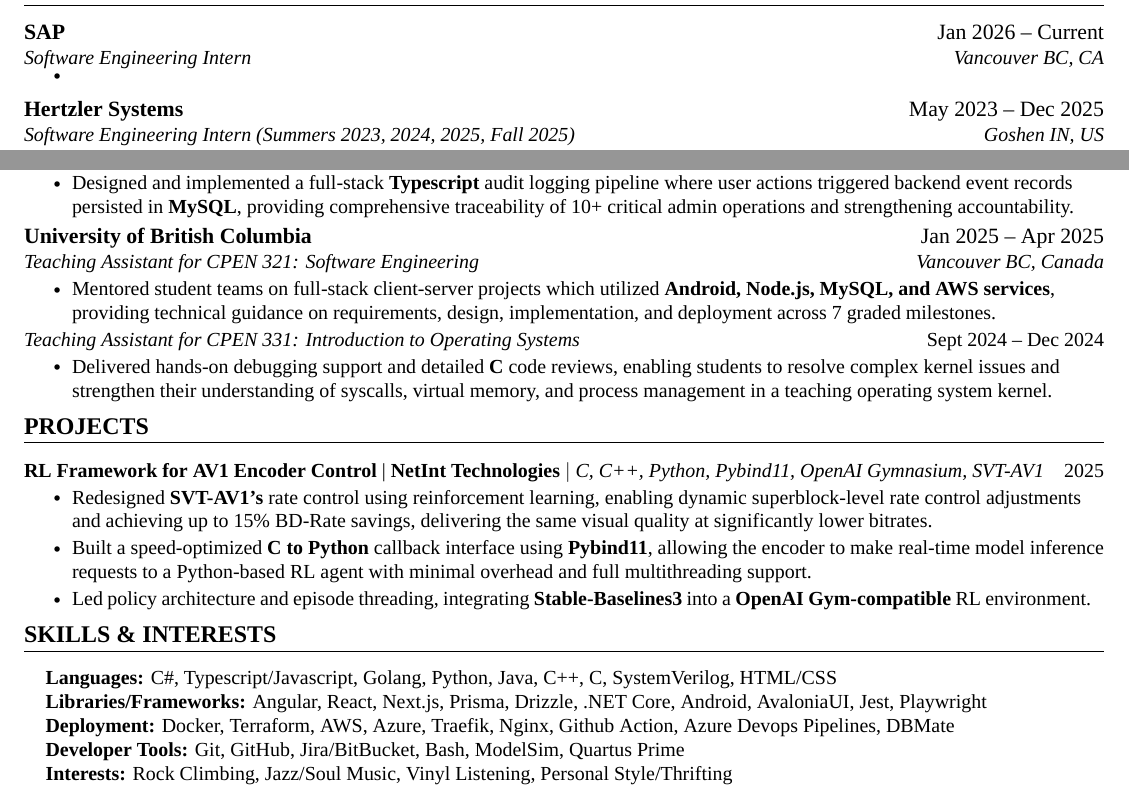
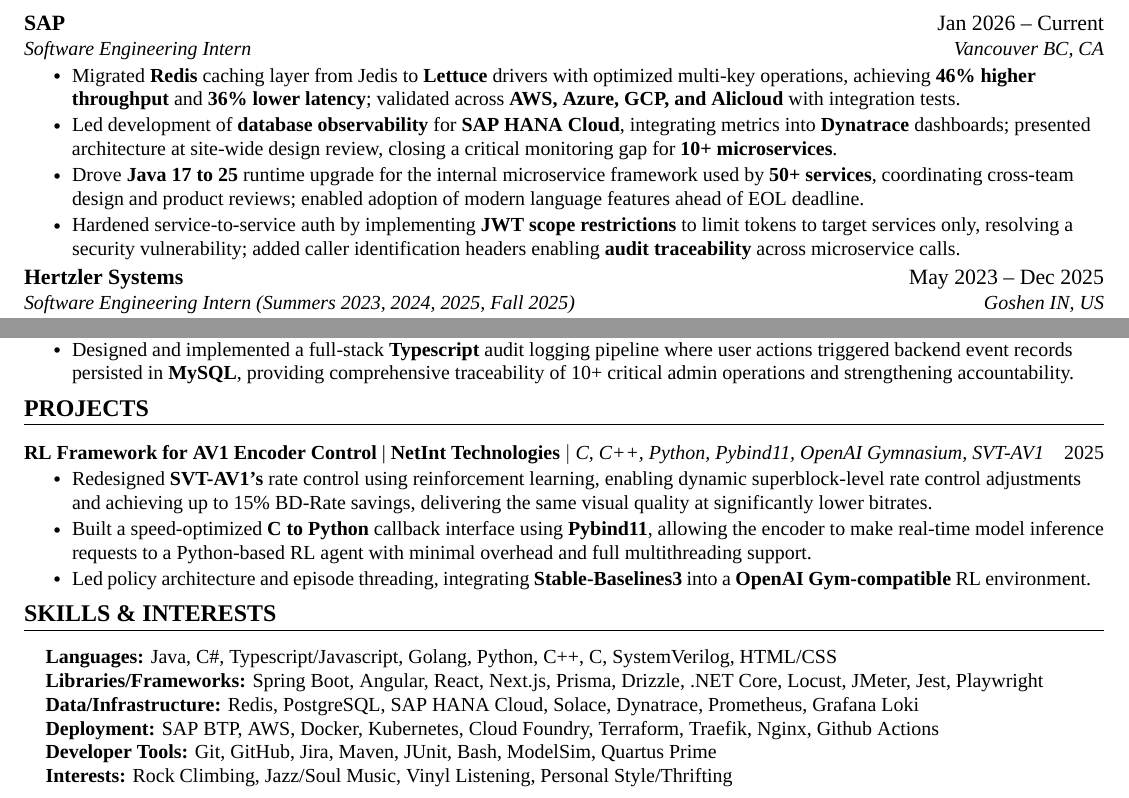
Before and after one commit to theosiemensrhodes/resume, a LaTeX CV (resume.tex): two parts of the page, joined at a grey line, cut so that both start at the same text. Compiled offline with XeLaTeX.

Commit message:
feat(resume): add SAP & related changes

```diff
--- a/resume.tex
+++ b/resume.tex
@@ -20,7 +20,7 @@
 \usepackage{enumitem}
 \usepackage[hidelinks]{hyperref}
 \hypersetup{
-    pdfborder={0 0 1},
+    pdfborder={0 0 0},
     pdftitle={Theo Siemens-Rhodes Resume},
     pdfauthor={Theo Siemens-Rhodes},
     pdfsubject={Software Engineering Resume},
@@ -140,12 +140,15 @@
 \section{Experience}
 \resumeSubHeadingListStart
 
-  \resumeSubheading{SAP}{Jan 2026 -- Current}{Software Engineering Intern}{Vancouver BC, CA}
+  \resumeSubheading{\href{https://www.sap.com/products/technology-platform/cloud-analytics.html}{SAP}}{Jan 2026 -- Current}{Software Engineering Intern}{Vancouver BC, CA}
   \resumeItemListStart
-    \resumeItem{}
+    \resumeItem{Migrated \textbf{Redis} caching layer from Jedis to \textbf{Lettuce} drivers with optimized multi-key operations, achieving \textbf{46\% higher throughput} and \textbf{36\% lower latency}; validated across \textbf{AWS, Azure, GCP, and Alicloud} with integration tests.}
+    \resumeItem{Led development of \textbf{database observability} for \textbf{SAP HANA Cloud}, integrating metrics into \textbf{Dynatrace} dashboards; presented architecture at site-wide design review, closing a critical monitoring gap for \textbf{10+ microservices}.}
+    \resumeItem{Drove \textbf{Java 17 to 25} runtime upgrade for the internal microservice framework used by \textbf{50+ services}, coordinating cross-team design and product reviews; enabled adoption of modern language features ahead of EOL deadline.}
+    \resumeItem{Hardened service-to-service auth by implementing \textbf{JWT scope restrictions} to limit tokens to target services only, resolving a security vulnerability; added caller identification headers enabling \textbf{audit traceability} across microservice calls.}
   \resumeItemListEnd
 
-  \resumeSubheading{Hertzler Systems}{May 2023 -- Dec 2025}{Software Engineering Intern (Summers 2023, 2024, 2025, Fall 2025)}{Goshen IN, US}
+  \resumeSubheading{\href{https://www.hertzler.com}{Hertzler Systems}}{May 2023 -- Dec 2025}{Software Engineering Intern (Summers 2023, 2024, 2025, Fall 2025)}{Goshen IN, US}
   \resumeItemListStart
     \resumeItem{Accelerated bulk CSV imports by over \textbf{500x} by offloading parsing to \textbf{C\# .NET} backend task queue using MassTransit, removing per-row network bottlenecks and enabling fault-tolerant ingestion with support for partial retries.}
     \resumeItem{Implemented new \textbf{AngularJS} features, including audit dashboards and user license tracking; while also expanding support for user-defined scripting hooks, enabling greater customization and improving usability.}
@@ -162,16 +165,16 @@
     \resumeItem{Designed and implemented a full-stack \textbf{Typescript} audit logging pipeline where user actions triggered backend event records persisted in \textbf{MySQL}, providing comprehensive traceability of 10+ critical admin operations and strengthening accountability.}
   \resumeItemListEnd
 
-  \resumeSubheading{University of British Columbia}{Jan 2025 -- Apr 2025}{Teaching Assistant for CPEN 321: Software Engineering}{Vancouver BC, Canada}
-  \resumeItemListStart
-    \resumeItem{Mentored student teams on full-stack client-server projects which utilized \textbf{Android, Node.js, MySQL, and AWS services}, providing technical guidance on requirements, design, implementation, and deployment across 7 graded milestones.}
-    % \resumeItem{Evaluated project deliverables, assessing code quality, design, and testing to ensure sound software engineering practices.}
-  \resumeItemListEnd
-  \resumeSubSubheading
-  {Teaching Assistant for CPEN 331: Introduction to Operating Systems}{Sept 2024 -- Dec 2024}
-  \resumeItemListStart
-    \resumeItem{Delivered hands-on debugging support and detailed \textbf{C} code reviews, enabling students to resolve complex kernel issues and strengthen their understanding of syscalls, virtual memory, and process management in a teaching operating system kernel.}
-  \resumeItemListEnd
+  % \resumeSubheading{\href{https://ece.ubc.ca}{University of British Columbia}}{Jan 2025 -- Apr 2025}{Teaching Assistant for CPEN 321: Software Engineering}{Vancouver BC, Canada}
+  % \resumeItemListStart
+  %   \resumeItem{Mentored student teams on full-stack client-server projects which utilized \textbf{Android, Node.js, MySQL, and AWS services}, providing technical guidance on requirements, design, implementation, and deployment across 7 graded milestones.}
+  %   % \resumeItem{Evaluated project deliverables, assessing code quality, design, and testing to ensure sound software engineering practices.}
+  % \resumeItemListEnd
+  % \resumeSubSubheading
+  % {Teaching Assistant for CPEN 331: Introduction to Operating Systems}{Sept 2024 -- Dec 2024}
+  % \resumeItemListStart
+  %   \resumeItem{Delivered hands-on debugging support and detailed \textbf{C} code reviews, enabling students to resolve complex kernel issues and strengthen their understanding of syscalls, virtual memory, and process management in a teaching operating system kernel.}
+  % \resumeItemListEnd
 
 \resumeSubHeadingListEnd
 
@@ -226,10 +229,11 @@
 \section{Skills \& Interests}
 \begin{itemize}[leftmargin=0.15in, label={}]
   \small{\item{
-  \textbf{Languages:} C\#, Typescript/Javascript, Golang,  Python, Java, C++, C, SystemVerilog, HTML/CSS \\
-  \textbf{Libraries/Frameworks:} Angular, React, Next.js, Prisma, Drizzle, .NET Core, Android, AvaloniaUI, Jest, Playwright \\
-  \textbf{Deployment:} Docker, Terraform, AWS, Azure, Traefik, Nginx, Github Action, Azure Devops Pipelines, DBMate \\
-  \textbf{Developer Tools:} Git, GitHub, Jira/BitBucket, Bash, ModelSim, Quartus Prime \\
+  \textbf{Languages:} Java, C\#, Typescript/Javascript, Golang, Python, C++, C, SystemVerilog, HTML/CSS \\
+  \textbf{Libraries/Frameworks:} Spring Boot, Angular, React, Next.js, Prisma, Drizzle, .NET Core, Locust, JMeter, Jest, Playwright \\
+  \textbf{Data/Infrastructure:} Redis, PostgreSQL, SAP HANA Cloud, Solace, Dynatrace, Prometheus, Grafana Loki \\
+  \textbf{Deployment:} SAP BTP, AWS, Docker, Kubernetes, Cloud Foundry, Terraform, Traefik, Nginx, Github Actions \\
+  \textbf{Developer Tools:} Git, GitHub, Jira, Maven, JUnit, Bash, ModelSim, Quartus Prime \\
   \textbf{Interests:} Rock Climbing, Jazz/Soul Music, Vinyl Listening, Personal Style/Thrifting
   }}
 \end{itemize}
```
Also changed, not shown: .github/workflows/build.yml (+0 -1 lines), README.md, resume.pdf, resume.tex (2 more changed lines).
